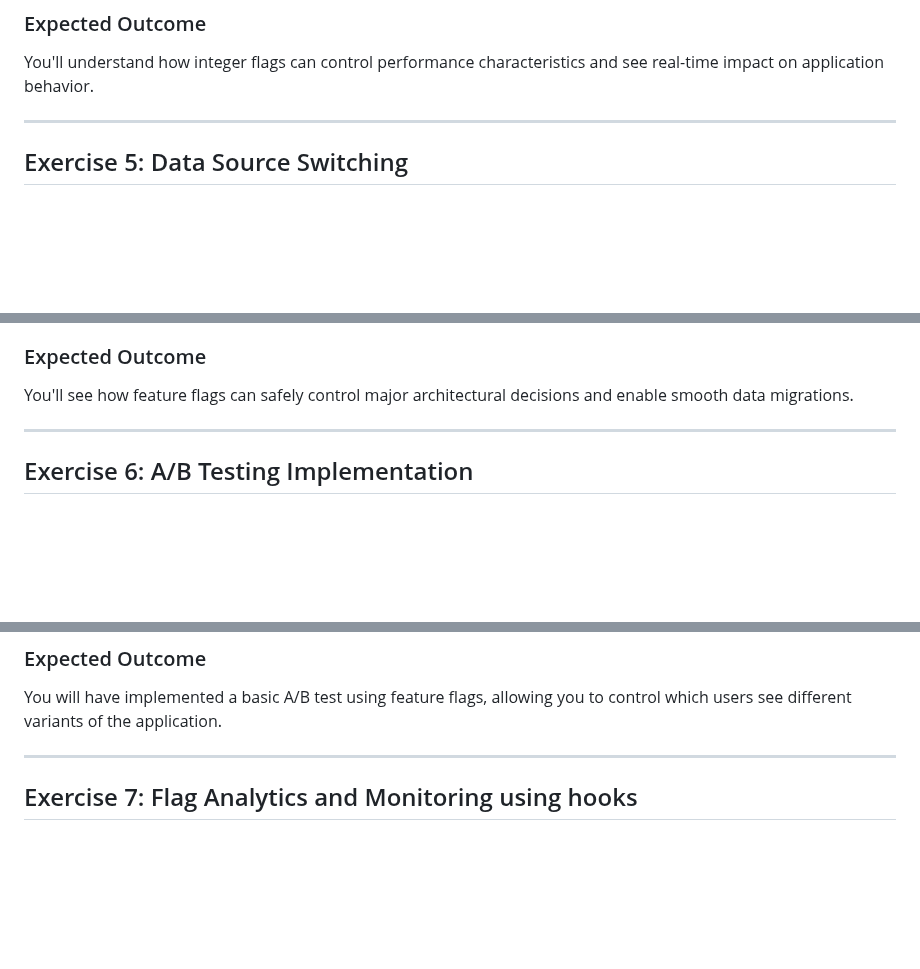
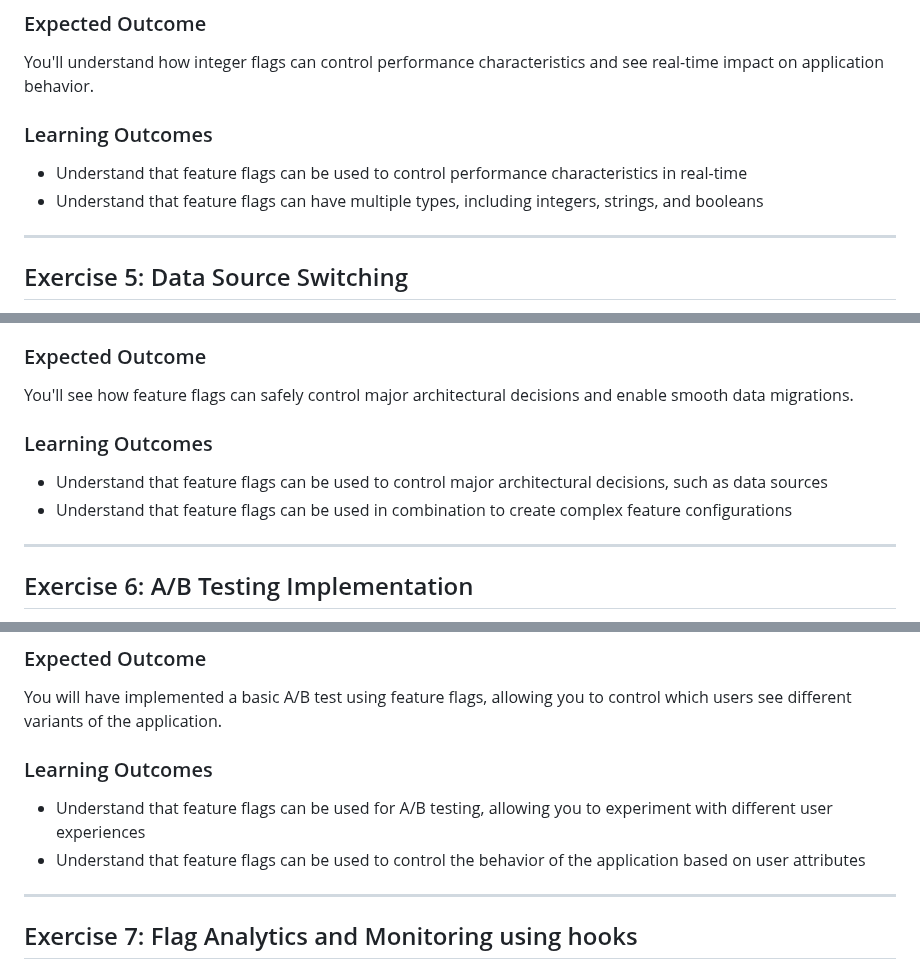
Before and after one commit to askpt/openfeature-dotnet-workshop, a Markdown page: Workshop.md, 3 parts joined by grey strips. GitHub-like rendering; blank space fills up the shorter version.

Commit message:
Fix typos and enhance learning outcomes in Workshop.md
Signed-off-by: André Silva <2493377+askpt@users.noreply.github.com>

```diff
--- a/Workshop.md
+++ b/Workshop.md
@@ -204,6 +204,10 @@ reflected in real-time without restarting the application.
 
 You'll understand how integer flags can control performance characteristics and see real-time impact on application behavior.
 
+### Learning Outcomes
+- Understand that feature flags can be used to control performance characteristics in real-time
+- Understand that feature flags can have multiple types, including integers, strings, and booleans
+
 ---
 
 ## Exercise 5: Data Source Switching
@@ -248,6 +252,10 @@ You'll understand how integer flags can control performance characteristics and
 
 You'll see how feature flags can safely control major architectural decisions and enable smooth data migrations.
 
+### Learning Outcomes
+- Understand that feature flags can be used to control major architectural decisions, such as data sources
+- Understand that feature flags can be used in combination to create complex feature configurations
+
 ---
 
 ## Exercise 6: A/B Testing Implementation
@@ -277,6 +285,11 @@ You'll see how feature flags can safely control major architectural decisions an
 ### Expected Outcome
 
 You will have implemented a basic A/B test using feature flags, allowing you to control which users see different variants of the application.
+
+### Learning Outcomes
+
+- Understand that feature flags can be used for A/B testing, allowing you to experiment with different user experiences
+- Understand that feature flags can be used to control the behavior of the application based on user attributes
 
 ---
 
```
Also changed, not shown: other parts of Workshop.md (+6 -2 lines).
